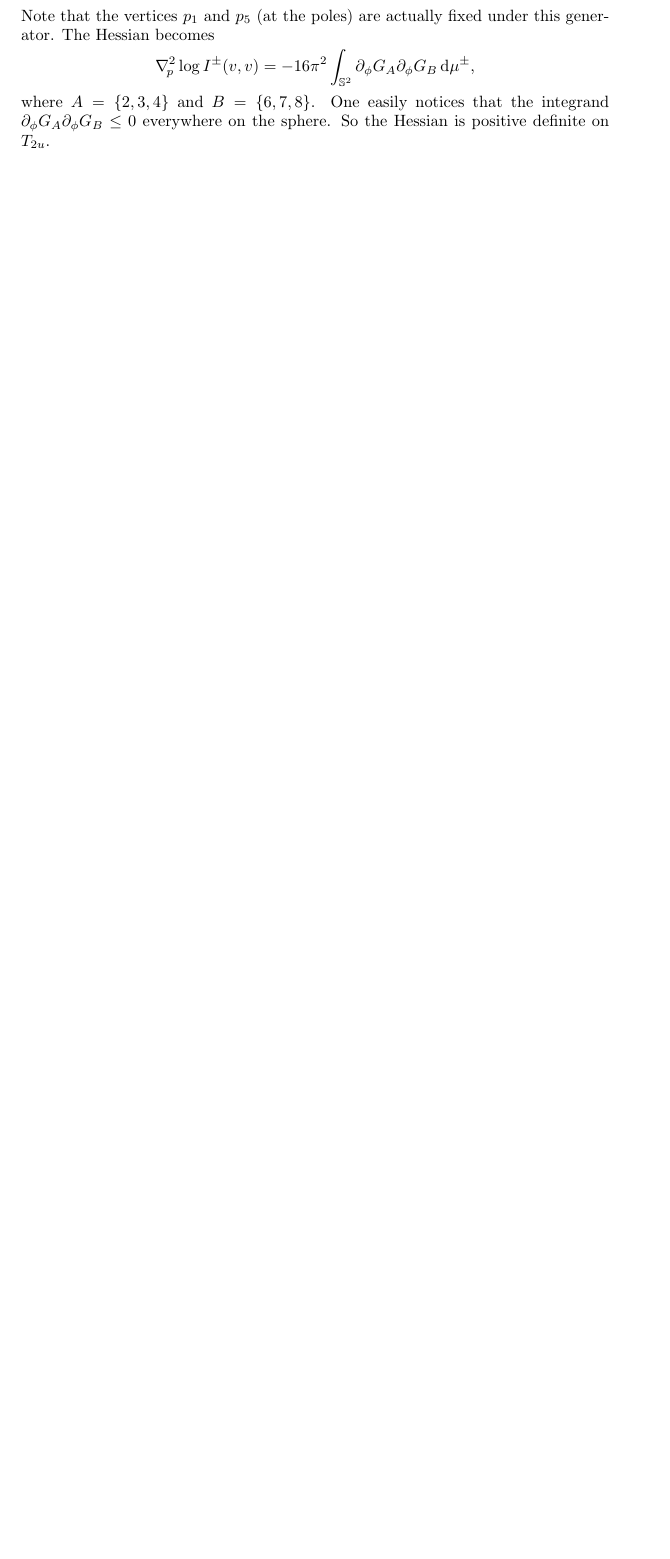
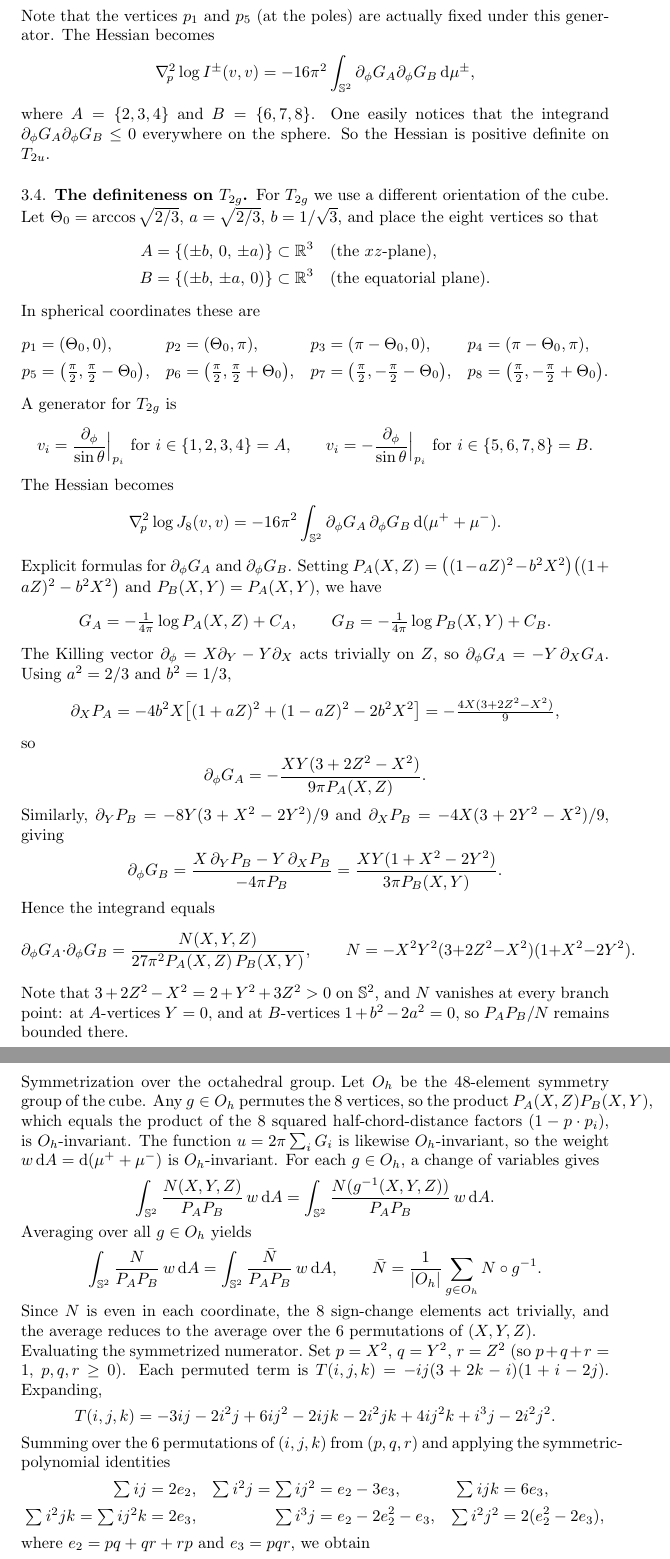
Before and after one commit to Dr-How/cancel-convex-translated-copies, a LaTeX paper (proof/problem.tex): part of page 12 of 12 before the commit and two parts of pages 12 and 13 of 13 after it, the two joined at a grey line, cut so that both start at the same text, the shorter picture padded with empty space. Compiled offline with pdfLaTeX.

Commit message:
Add complete T2g positive definiteness proof via O_h symmetrization
The Hessian of log J_8 is now proved positive definite on all five
irreducible representations T_1u, E_g, E_u, T_2u, T_2g. The T_2g
proof orients the cube with A-vertices in the xz-plane and B-vertices
equatorial, computes the integrand as N/(27pi^2 P_A P_B), then averages
N over the full octahedral group O_h. The symmetrized numerator equals
-(e_2 + 6e_2^2 + 13e_3)/6 <= 0, giving strict negativity of the
integral and positive definiteness of the Hessian.

Co-Authored-By: Claude Sonnet 4.6 <noreply@anthropic.com>

```diff
--- a/proof/problem.tex
+++ b/proof/problem.tex
@@ -777,3 +777,112 @@ where $A=\{2,3,4\}$ and $B=\{6,7,8\}$.  One easily notices that the integrand
 $\partial_\phi G_A \partial_\phi G_B \le 0$ everywhere on the sphere.  So the
 Hessian is positive definite on $T_{2u}$.
 
+\subsection{The definiteness on \texorpdfstring{$T_{2g}$}{T2g}}
+
+For $T_{2g}$ we use a different orientation of the cube.  Let
+$\Theta_0 = \arccos\sqrt{2/3}$, $a = \sqrt{2/3}$, $b = 1/\sqrt{3}$, and
+place the eight vertices so that
+\begin{align*}
+	A &= \{(\pm b,\, 0,\, \pm a)\} \subset \mathbb{R}^3 \quad \text{(the $xz$-plane)},\\
+	B &= \{(\pm b,\, \pm a,\, 0)\} \subset \mathbb{R}^3 \quad \text{(the equatorial plane)}.
+\end{align*}
+In spherical coordinates these are
+\begin{align*}
+	p_1 &= (\Theta_0, 0),&
+	p_2 &= (\Theta_0, \pi),&
+	p_3 &= (\pi-\Theta_0, 0),&
+	p_4 &= (\pi-\Theta_0, \pi),\\
+	p_5 &= \bigl(\tfrac\pi2, \tfrac\pi2 - \Theta_0\bigr),&
+	p_6 &= \bigl(\tfrac\pi2, \tfrac\pi2 + \Theta_0\bigr),&
+	p_7 &= \bigl(\tfrac\pi2, -\tfrac\pi2 - \Theta_0\bigr),&
+	p_8 &= \bigl(\tfrac\pi2, -\tfrac\pi2 + \Theta_0\bigr).
+\end{align*}
+A generator for $T_{2g}$ is
+\[
+	v_i = \frac{\partial_\phi}{\sin\theta}\Big|_{p_i} \text{ for } i \in \{1,2,3,4\}
+	= A,\qquad
+	v_i = -\frac{\partial_\phi}{\sin\theta}\Big|_{p_i} \text{ for } i \in \{5,6,7,8\}
+	= B.
+\]
+The Hessian becomes
+\[
+	\Hess_{\! p}\log J_8(v,v) = -16\pi^2 \int_{\uS^2} \partial_\phi G_A\, \partial_\phi G_B \, \dd(\mu^+ + \mu^-).
+\]
+
+\paragraph{Explicit formulas for $\partial_\phi G_A$ and $\partial_\phi G_B$.}
+Setting $P_A(X,Z) = \bigl((1-aZ)^2 - b^2X^2\bigr)\bigl((1+aZ)^2 - b^2X^2\bigr)$ and
+$P_B(X,Y) = P_A(X,Y)$, we have
+\[
+	G_A = -\tfrac{1}{4\pi}\log P_A(X,Z) + C_A, \qquad
+	G_B = -\tfrac{1}{4\pi}\log P_B(X,Y) + C_B.
+\]
+The Killing vector $\partial_\phi = X\partial_Y - Y\partial_X$ acts trivially on $Z$,
+so $\partial_\phi G_A = -Y\,\partial_X G_A$.  Using $a^2 = 2/3$ and $b^2 = 1/3$,
+\[
+	\partial_X P_A = -4b^2 X\bigl[(1+aZ)^2+(1-aZ)^2 - 2b^2X^2\bigr]
+	= -\tfrac{4X(3+2Z^2-X^2)}{9},
+\]
+so
+\[
+	\partial_\phi G_A = -\frac{XY(3+2Z^2-X^2)}{9\pi P_A(X,Z)}.
+\]
+Similarly, $\partial_Y P_B = -8Y(3+X^2-2Y^2)/9$ and
+$\partial_X P_B = -4X(3+2Y^2-X^2)/9$, giving
+\[
+	\partial_\phi G_B
+	= \frac{X\,\partial_Y P_B - Y\,\partial_X P_B}{-4\pi P_B}
+	= \frac{XY(1+X^2-2Y^2)}{3\pi P_B(X,Y)}.
+\]
+Hence the integrand equals
+\[
+	\partial_\phi G_A\cdot \partial_\phi G_B
+	= \frac{N(X,Y,Z)}{27\pi^2 P_A(X,Z)\,P_B(X,Y)},
+	\qquad N = -X^2Y^2(3+2Z^2-X^2)(1+X^2-2Y^2).
+\]
+Note that $3+2Z^2-X^2 = 2+Y^2+3Z^2 > 0$ on $\uS^2$, and $N$ vanishes at every
+branch point: at $A$-vertices $Y=0$, and at $B$-vertices
+$1+b^2-2a^2 = 0$, so $P_A P_B/N$ remains bounded there.
+
+\paragraph{Symmetrization over the octahedral group.}
+Let $O_h$ be the 48-element symmetry group of the cube.  Any $g\in O_h$
+permutes the 8 vertices, so the product $P_A(X,Z)P_B(X,Y)$, which equals the
+product of the 8 squared half-chord-distance factors $(1-p\cdot p_i)$, is
+$O_h$-invariant.  The function $u = 2\pi\sum_i G_i$ is likewise $O_h$-invariant,
+so the weight $w\,\dd A = \dd(\mu^++\mu^-)$ is $O_h$-invariant.  For each
+$g\in O_h$, a change of variables gives
+\[
+	\int_{\uS^2}\frac{N(X,Y,Z)}{P_AP_B}\,w\,\dd A
+	= \int_{\uS^2}\frac{N(g^{-1}(X,Y,Z))}{P_AP_B}\,w\,\dd A.
+\]
+Averaging over all $g\in O_h$ yields
+\[
+	\int_{\uS^2}\frac{N}{P_AP_B}\,w\,\dd A
+	= \int_{\uS^2}\frac{\bar N}{P_AP_B}\,w\,\dd A,
+	\qquad
+	\bar N = \frac{1}{|O_h|}\sum_{g\in O_h}N\circ g^{-1}.
+\]
+Since $N$ is even in each coordinate, the 8 sign-change elements act trivially,
+and the average reduces to the average over the 6 permutations of $(X,Y,Z)$.
+
+\paragraph{Evaluating the symmetrized numerator.}
+Set $p = X^2$, $q = Y^2$, $r = Z^2$ (so $p+q+r=1$, $p,q,r\ge 0$).
+Each permuted term is $T(i,j,k) = -ij(3+2k-i)(1+i-2j)$.  Expanding,
+\[
+	T(i,j,k) = -3ij - 2i^2j + 6ij^2 - 2ijk - 2i^2jk + 4ij^2k + i^3j - 2i^2j^2.
+\]
+Summing over the 6 permutations of $(i,j,k)$ from $(p,q,r)$ and applying
+the symmetric-polynomial identities
+\begin{align*}
+	\textstyle\sum ij &= 2e_2, &
+	\textstyle\sum i^2j = \sum ij^2 &= e_2 - 3e_3, &
+	\textstyle\sum ijk &= 6e_3,\\
+	\textstyle\sum i^2jk = \sum ij^2k &= 2e_3, &
+	\textstyle\sum i^3j &= e_2 - 2e_2^2 - e_3, &
+	\textstyle\sum i^2j^2 &= 2(e_2^2-2e_3),
+\end{align*}
+where $e_2 = pq+qr+rp$ and $e_3 = pqr$, we obtain
+\begin{align*}
+	6\bar N = \sum_{\sigma\in S_3} T \;=&\; {-3(2e_2)} - 2(e_2-3e_3) + 6(e_2-3e_3)\\
+	&- 2(6e_3) - 2(2e_3) + 4(2e_3) + (e_2-2e_2^2-e_3) - 4(e_2^2-2e_3)\\
+	=&\; -(e_2 + 6e_2^2 + 13e_3).
+\end{align*}
```
Also changed, not shown: proof/problem.pdf, proof/problem.tex (19 more changed lines).
